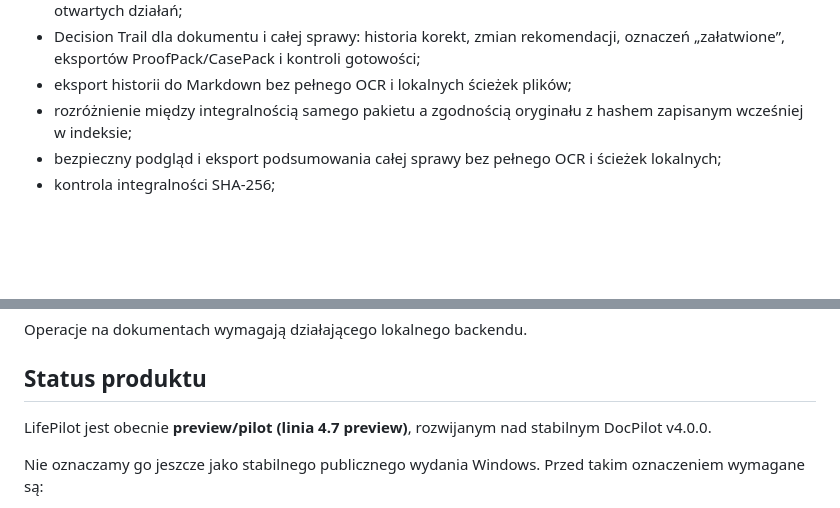
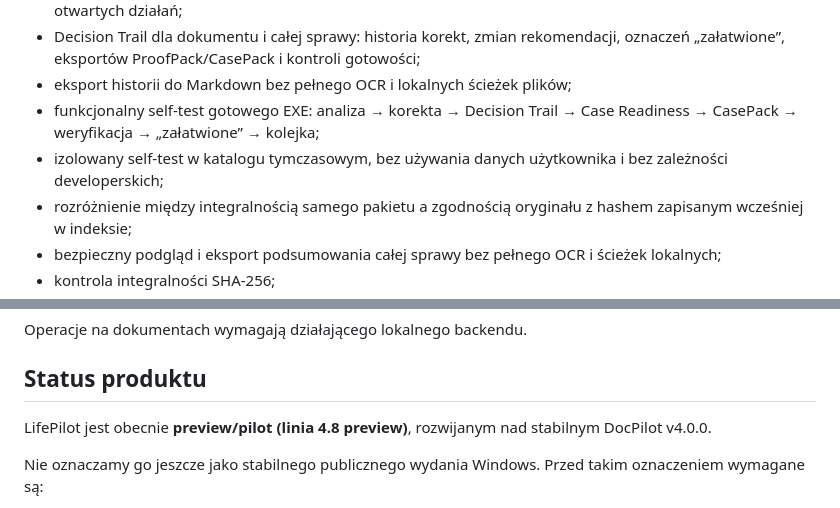
Before and after one commit to lukaszst-cz/docpilot, a Markdown page: OPIS-APLIKACJI-LIFEPILOT.md, 2 parts joined by grey strips. GitHub-like rendering; blank space fills up the shorter version.

Commit message:
docs: describe LifePilot 4.8 release self-test

```diff
--- a/OPIS-APLIKACJI-LIFEPILOT.md
+++ b/OPIS-APLIKACJI-LIFEPILOT.md
@@ -96,6 +96,8 @@ W kodzie projektu działa już:
 - rozróżnienie stanów „Gotowa / Wymaga sprawdzenia / Niekompletna” oraz osobne raportowanie terminów i otwartych działań;
 - Decision Trail dla dokumentu i całej sprawy: historia korekt, zmian rekomendacji, oznaczeń „załatwione”, eksportów ProofPack/CasePack i kontroli gotowości;
 - eksport historii do Markdown bez pełnego OCR i lokalnych ścieżek plików;
+- funkcjonalny self-test gotowego EXE: analiza → korekta → Decision Trail → Case Readiness → CasePack → weryfikacja → „załatwione” → kolejka;
+- izolowany self-test w katalogu tymczasowym, bez używania danych użytkownika i bez zależności developerskich;
 - rozróżnienie między integralnością samego pakietu a zgodnością oryginału z hashem zapisanym wcześniej w indeksie;
 - bezpieczny podgląd i eksport podsumowania całej sprawy bez pełnego OCR i ścieżek lokalnych;
 - kontrola integralności SHA-256;
@@ -162,7 +164,7 @@ Operacje na dokumentach wymagają działającego lokalnego backendu.
 
 ## Status produktu
 
-LifePilot jest obecnie **preview/pilot (linia 4.7 preview)**, rozwijanym nad stabilnym DocPilot v4.0.0.
+LifePilot jest obecnie **preview/pilot (linia 4.8 preview)**, rozwijanym nad stabilnym DocPilot v4.0.0.
 
 Nie oznaczamy go jeszcze jako stabilnego publicznego wydania Windows. Przed takim oznaczeniem wymagane są:
 - pełne CI;
```
